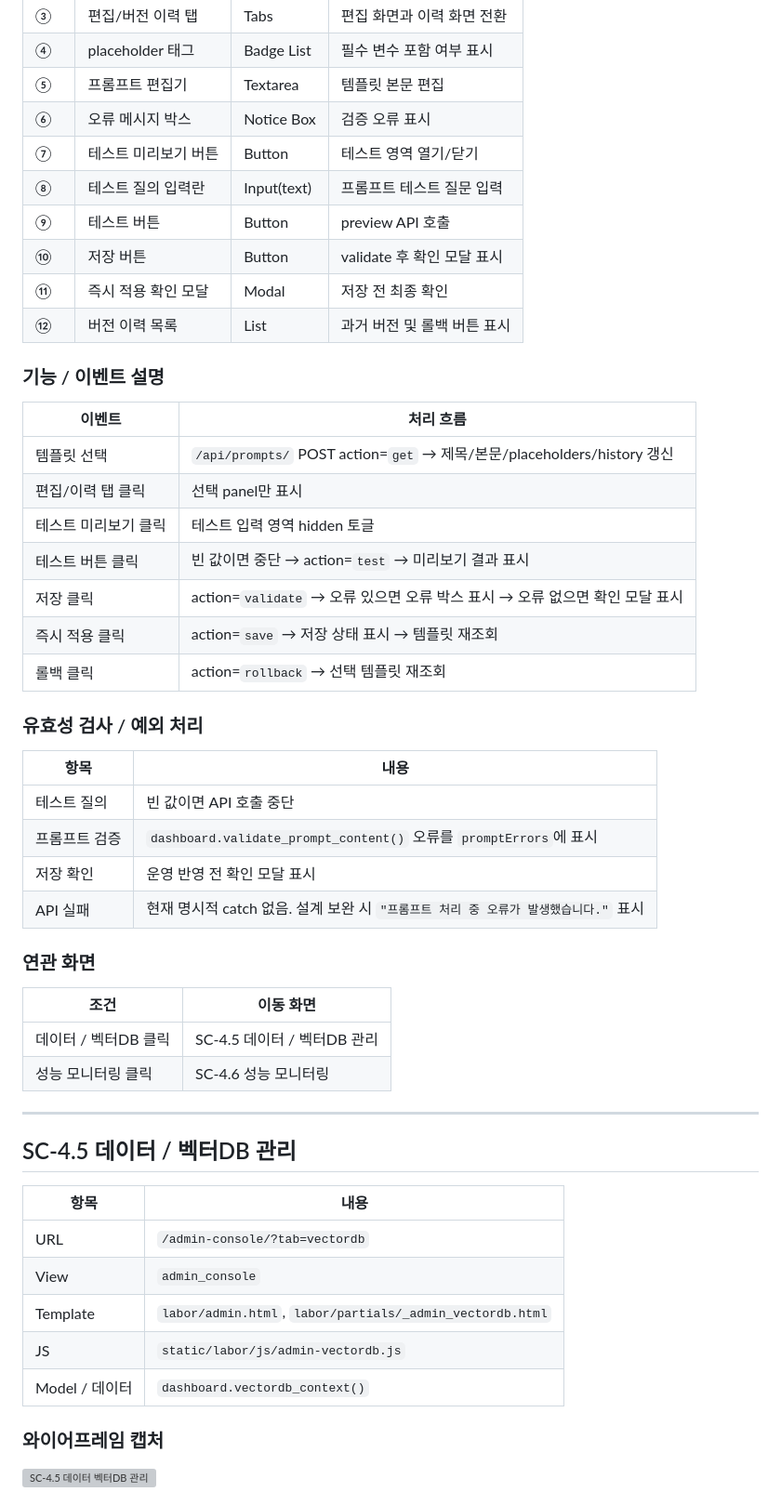
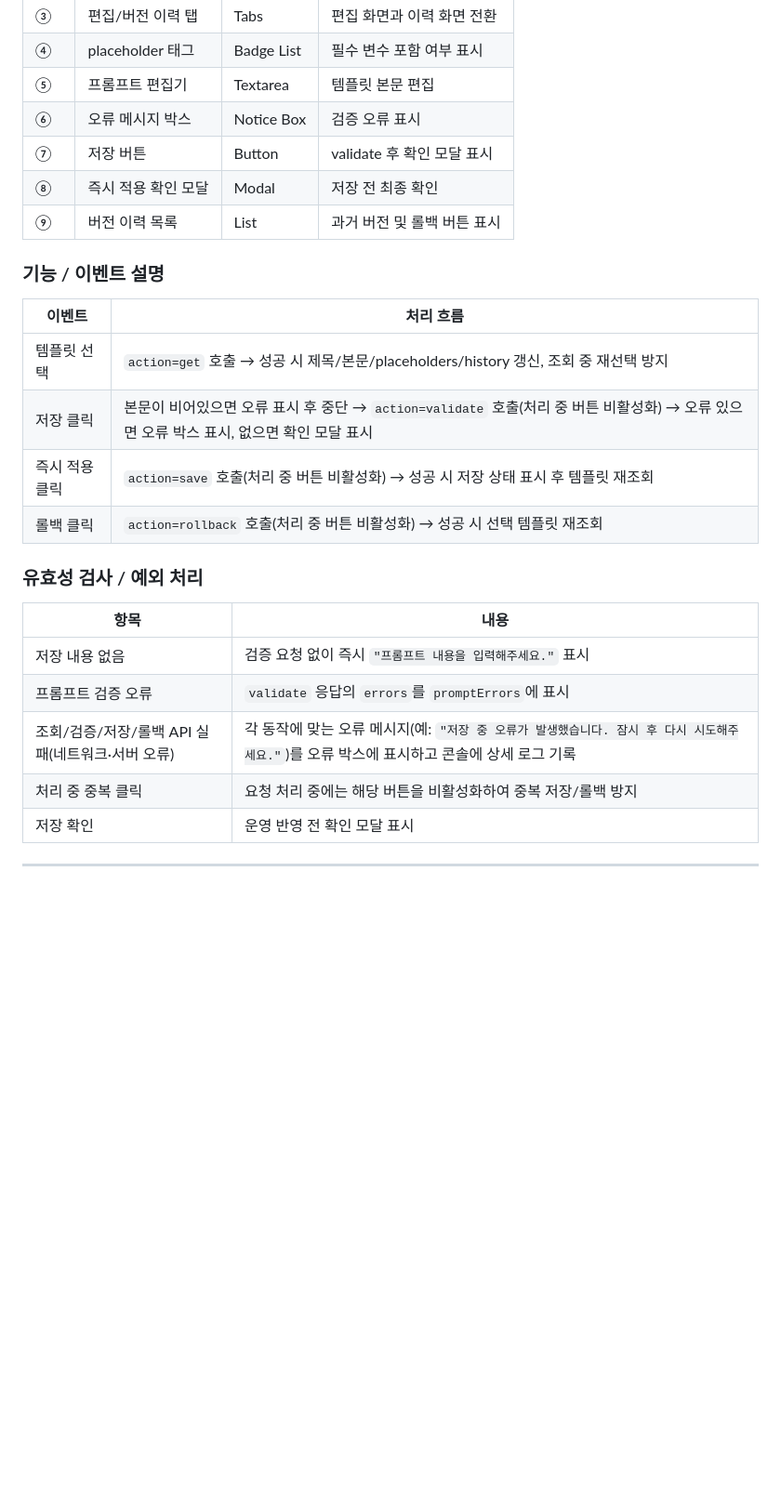
Before and after one commit to hijun318-eng/law_project2, a Markdown page: doc/screen_design.md, the part around one of its changes. Shown at 93% size. Drawn GitHub-style; blank space fills up the shorter version; grey boxes are pictures that could not be loaded.

```diff
--- a/doc/screen_design.md
+++ b/doc/screen_design.md
@@ -678,54 +682,28 @@ AI 답변에 대한 좋아요/싫어요 및 만족도 점수를 확인하고,
 | ④ | placeholder 태그 | Badge List | 필수 변수 포함 여부 표시 |
 | ⑤ | 프롬프트 편집기 | Textarea | 템플릿 본문 편집 |
 | ⑥ | 오류 메시지 박스 | Notice Box | 검증 오류 표시 |
-| ⑦ | 테스트 미리보기 버튼 | Button | 테스트 영역 열기/닫기 |
-| ⑧ | 테스트 질의 입력란 | Input(text) | 프롬프트 테스트 질문 입력 |
-| ⑨ | 테스트 버튼 | Button | preview API 호출 |
-| ⑩ | 저장 버튼 | Button | validate 후 확인 모달 표시 |
-| ⑪ | 즉시 적용 확인 모달 | Modal | 저장 전 최종 확인 |
-| ⑫ | 버전 이력 목록 | List | 과거 버전 및 롤백 버튼 표시 |
+| ⑦ | 저장 버튼 | Button | validate 후 확인 모달 표시 |
+| ⑧ | 즉시 적용 확인 모달 | Modal | 저장 전 최종 확인 |
+| ⑨ | 버전 이력 목록 | List | 과거 버전 및 롤백 버튼 표시 |
 
 ### 기능 / 이벤트 설명
 
 | 이벤트 | 처리 흐름 |
 |---|---|
-| 템플릿 선택 | `/api/prompts/` POST action=`get` → 제목/본문/placeholders/history 갱신 |
-| 편집/이력 탭 클릭 | 선택 panel만 표시 |
-| 테스트 미리보기 클릭 | 테스트 입력 영역 hidden 토글 |
-| 테스트 버튼 클릭 | 빈 값이면 중단 → action=`test` → 미리보기 결과 표시 |
-| 저장 클릭 | action=`validate` → 오류 있으면 오류 박스 표시 → 오류 없으면 확인 모달 표시 |
-| 즉시 적용 클릭 | action=`save` → 저장 상태 표시 → 템플릿 재조회 |
-| 롤백 클릭 | action=`rollback` → 선택 템플릿 재조회 |
+| 템플릿 선택 | `action=get` 호출 → 성공 시 제목/본문/placeholders/history 갱신, 조회 중 재선택 방지 |
+| 저장 클릭 | 본문이 비어있으면 오류 표시 후 중단 → `action=validate` 호출(처리 중 버튼 비활성화) → 오류 있으면 오류 박스 표시, 없으면 확인 모달 표시 |
+| 즉시 적용 클릭 | `action=save` 호출(처리 중 버튼 비활성화) → 성공 시 저장 상태 표시 후 템플릿 재조회 |
+| 롤백 클릭 | `action=rollback` 호출(처리 중 버튼 비활성화) → 성공 시 선택 템플릿 재조회 |
 
 ### 유효성 검사 / 예외 처리
 
 | 항목 | 내용 |
 |---|---|
-| 테스트 질의 | 빈 값이면 API 호출 중단 |
-| 프롬프트 검증 | `dashboard.validate_prompt_content()` 오류를 `promptErrors`에 표시 |
+| 저장 내용 없음 | 검증 요청 없이 즉시 `"프롬프트 내용을 입력해주세요."` 표시 |
+| 프롬프트 검증 오류 | `validate` 응답의 `errors`를 `promptErrors`에 표시 |
+| 조회/검증/저장/롤백 API 실패(네트워크·서버 오류) | 각 동작에 맞는 오류 메시지(예: `"저장 중 오류가 발생했습니다. 잠시 후 다시 시도해주세요."`)를 오류 박스에 표시하고 콘솔에 상세 로그 기록 |
+| 처리 중 중복 클릭 | 요청 처리 중에는 해당 버튼을 비활성화하여 중복 저장/롤백 방지 |
 | 저장 확인 | 운영 반영 전 확인 모달 표시 |
-| API 실패 | 현재 명시적 catch 없음. 설계 보완 시 `"프롬프트 처리 중 오류가 발생했습니다."` 표시 |
-
-### 연관 화면
-
-| 조건 | 이동 화면 |
-|---|---|
-| 데이터 / 벡터DB 클릭 | SC-4.5 데이터 / 벡터DB 관리 |
-| 성능 모니터링 클릭 | SC-4.6 성능 모니터링 |
 
 ---
 
-## SC-4.5 데이터 / 벡터DB 관리
-
-| 항목 | 내용 |
-|---|---|
-| URL | `/admin-console/?tab=vectordb` |
-| View | `admin_console` |
-| Template | `labor/admin.html`, `labor/partials/_admin_vectordb.html` |
-| JS | `static/labor/js/admin-vectordb.js` |
-| Model / 데이터 | `dashboard.vectordb_context()` |
-
-### 와이어프레임 캡처
-
-![SC-4.5 데이터 벡터DB 관리](./screenshots/SC-4.5_admin_vectordb.png)
-
```
Also changed, not shown: other parts of doc/screen_design.md (+66 -124 lines).
